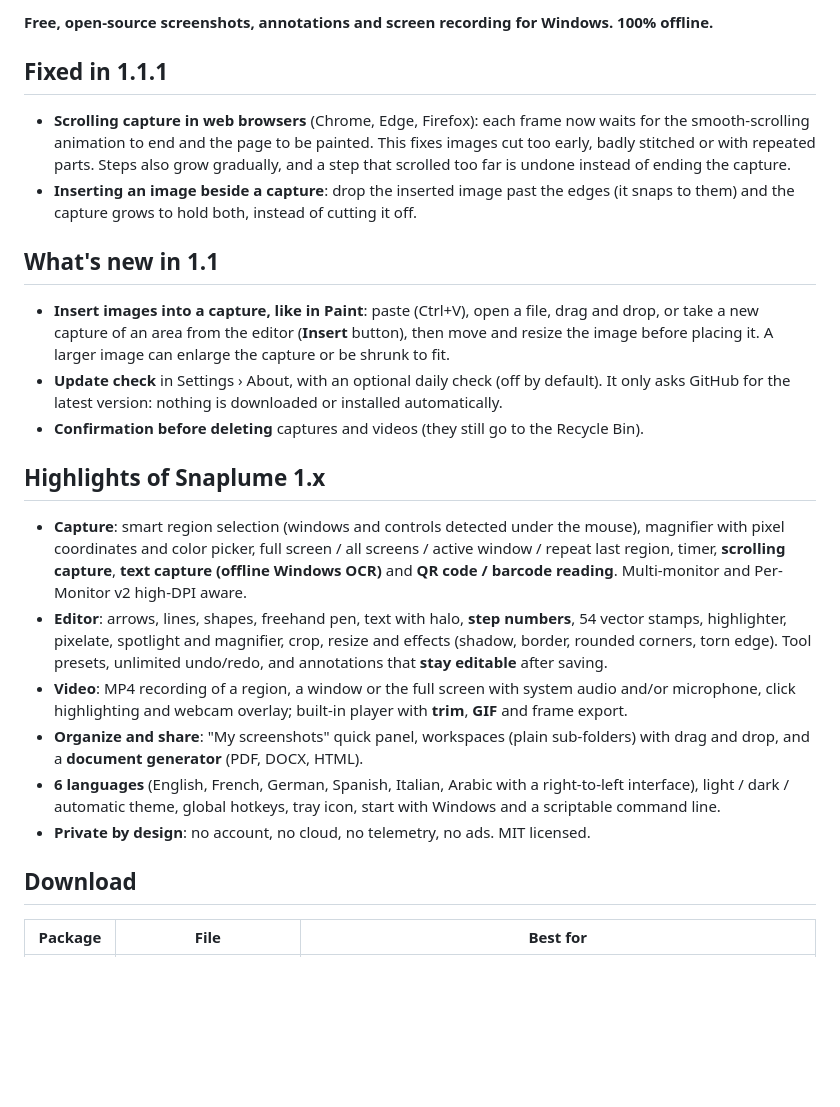
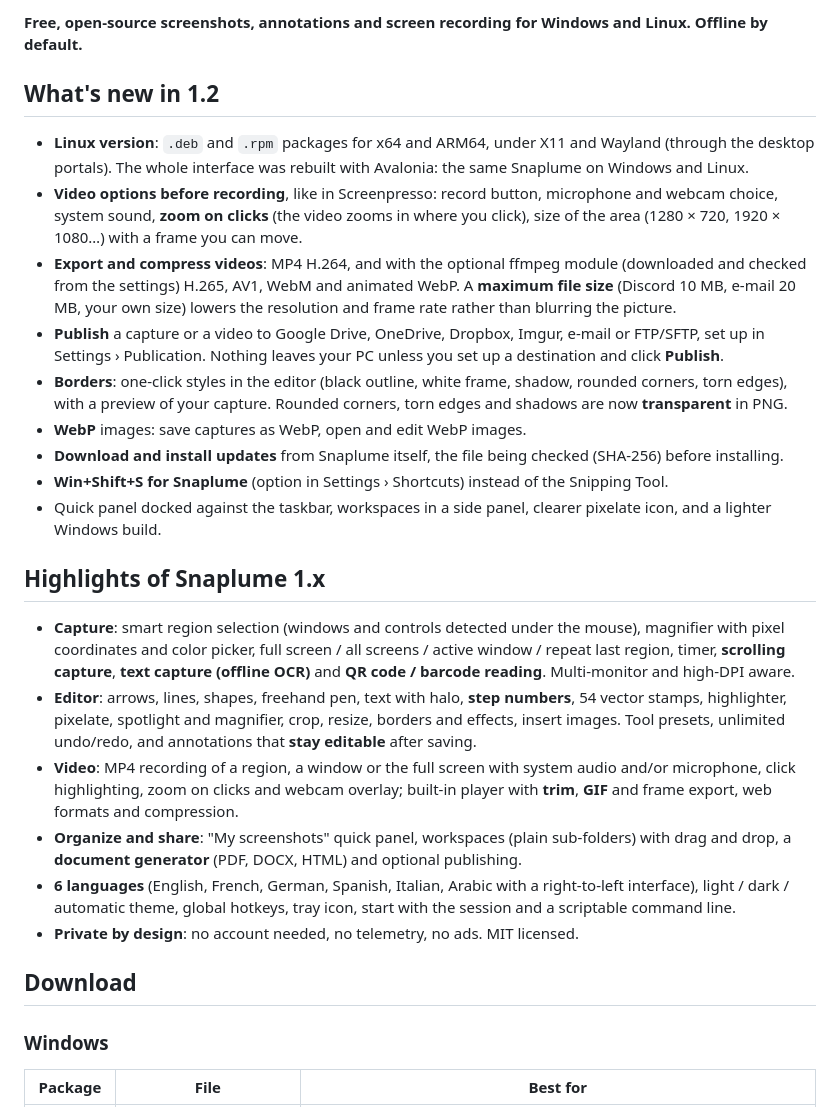
Before and after one commit to MrDDream/Snaplume, a Markdown page: build/release-notes.md, the part around one of its changes. Rendered like a GitHub page; blank space fills up the shorter version.

Commit message:
Release notes of Snaplume 1.2
Co-Authored-By: Claude Opus 5.5 <noreply@anthropic.com>

```diff
--- a/build/release-notes.md
+++ b/build/release-notes.md
@@ -1,29 +1,32 @@
 <!-- Release notes template used by .github/workflows/release.yml: {{VERSION}} is replaced by the version.
      Update the "Highlights" section before tagging a new version. -->
 
-**Free, open-source screenshots, annotations and screen recording for Windows. 100% offline.**
+**Free, open-source screenshots, annotations and screen recording for Windows and Linux. Offline by default.**
 
-## Fixed in 1.1.1
+## What's new in 1.2
 
-- **Scrolling capture in web browsers** (Chrome, Edge, Firefox): each frame now waits for the smooth-scrolling animation to end and the page to be painted. This fixes images cut too early, badly stitched or with repeated parts. Steps also grow gradually, and a step that scrolled too far is undone instead of ending the capture.
-- **Inserting an image beside a capture**: drop the inserted image past the edges (it snaps to them) and the capture grows to hold both, instead of cutting it off.
-
-## What's new in 1.1
-
-- **Insert images into a capture, like in Paint**: paste (Ctrl+V), open a file, drag and drop, or take a new capture of an area from the editor (**Insert** button), then move and resize the image before placing it. A larger image can enlarge the capture or be shrunk to fit.
-- **Update check** in Settings › About, with an optional daily check (off by default). It only asks GitHub for the latest version: nothing is downloaded or installed automatically.
-- **Confirmation before deleting** captures and videos (they still go to the Recycle Bin).
+- **Linux version**: `.deb` and `.rpm` packages for x64 and ARM64, under X11 and Wayland (through the desktop portals). The whole interface was rebuilt with Avalonia: the same Snaplume on Windows and Linux.
+- **Video options before recording**, like in Screenpresso: record button, microphone and webcam choice, system sound, **zoom on clicks** (the video zooms in where you click), size of the area (1280 × 720, 1920 × 1080…) with a frame you can move.
+- **Export and compress videos**: MP4 H.264, and with the optional ffmpeg module (downloaded and checked from the settings) H.265, AV1, WebM and animated WebP. A **maximum file size** (Discord 10 MB, e-mail 20 MB, your own size) lowers the resolution and frame rate rather than blurring the picture.
+- **Publish** a capture or a video to Google Drive, OneDrive, Dropbox, Imgur, e-mail or FTP/SFTP, set up in Settings › Publication. Nothing leaves your PC unless you set up a destination and click **Publish**.
+- **Borders**: one-click styles in the editor (black outline, white frame, shadow, rounded corners, torn edges), with a preview of your capture. Rounded corners, torn edges and shadows are now **transparent** in PNG.
+- **WebP** images: save captures as WebP, open and edit WebP images.
+- **Download and install updates** from Snaplume itself, the file being checked (SHA-256) before installing.
+- **Win+Shift+S for Snaplume** (option in Settings › Shortcuts) instead of the Snipping Tool.
+- Quick panel docked against the taskbar, workspaces in a side panel, clearer pixelate icon, and a lighter Windows build.
 
 ## Highlights of Snaplume 1.x
 
-- **Capture**: smart region selection (windows and controls detected under the mouse), magnifier with pixel coordinates and color picker, full screen / all screens / active window / repeat last region, timer, **scrolling capture**, **text capture (offline Windows OCR)** and **QR code / barcode reading**. Multi-monitor and Per-Monitor v2 high-DPI aware.
-- **Editor**: arrows, lines, shapes, freehand pen, text with halo, **step numbers**, 54 vector stamps, highlighter, pixelate, spotlight and magnifier, crop, resize and effects (shadow, border, rounded corners, torn edge). Tool presets, unlimited undo/redo, and annotations that **stay editable** after saving.
-- **Video**: MP4 recording of a region, a window or the full screen with system audio and/or microphone, click highlighting and webcam overlay; built-in player with **trim**, **GIF** and frame export.
-- **Organize and share**: "My screenshots" quick panel, workspaces (plain sub-folders) with drag and drop, and a **document generator** (PDF, DOCX, HTML).
-- **6 languages** (English, French, German, Spanish, Italian, Arabic with a right-to-left interface), light / dark / automatic theme, global hotkeys, tray icon, start with Windows and a scriptable command line.
-- **Private by design**: no account, no cloud, no telemetry, no ads. MIT licensed.
+- **Capture**: smart region selection (windows and controls detected under the mouse), magnifier with pixel coordinates and color picker, full screen / all screens / active window / repeat last region, timer, **scrolling capture**, **text capture (offline OCR)** and **QR code / barcode reading**. Multi-monitor and high-DPI aware.
+- **Editor**: arrows, lines, shapes, freehand pen, text with halo, **step numbers**, 54 vector stamps, highlighter, pixelate, spotlight and magnifier, crop, resize, borders and effects, insert images. Tool presets, unlimited undo/redo, and annotations that **stay editable** after saving.
+- **Video**: MP4 recording of a region, a window or the full screen with system audio and/or microphone, click highlighting, zoom on clicks and webcam overlay; built-in player with **trim**, **GIF** and frame export, web formats and compression.
+- **Organize and share**: "My screenshots" quick panel, workspaces (plain sub-folders) with drag and drop, a **document generator** (PDF, DOCX, HTML) and optional publishing.
+- **6 languages** (English, French, German, Spanish, Italian, Arabic with a right-to-left interface), light / dark / automatic theme, global hotkeys, tray icon, start with the session and a scriptable command line.
+- **Private by design**: no account needed, no telemetry, no ads. MIT licensed.
 
 ## Download
+
+### Windows
 
 | Package | File | Best for |
 |---|---|---|
```
Also changed, not shown: other parts of build/release-notes.md (+24 -12 lines).
